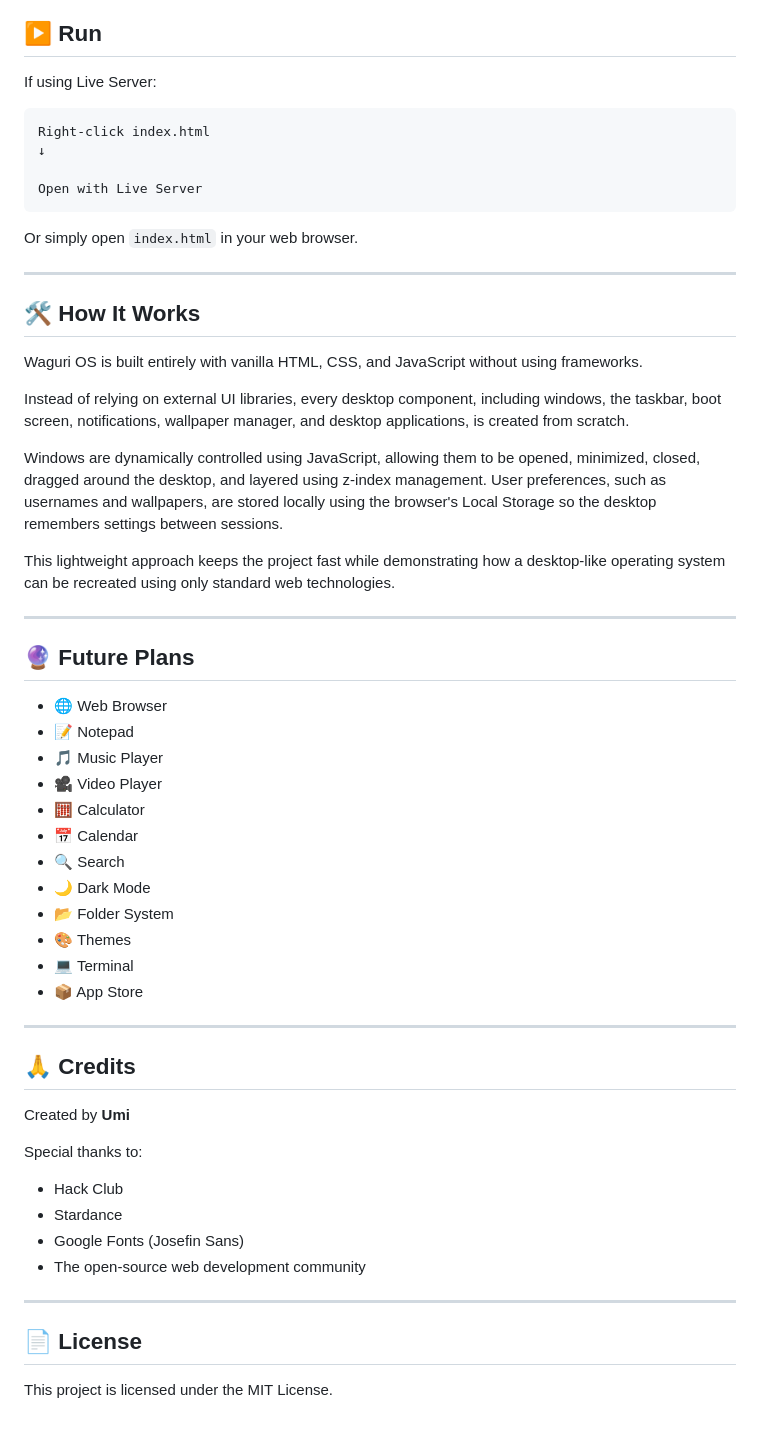
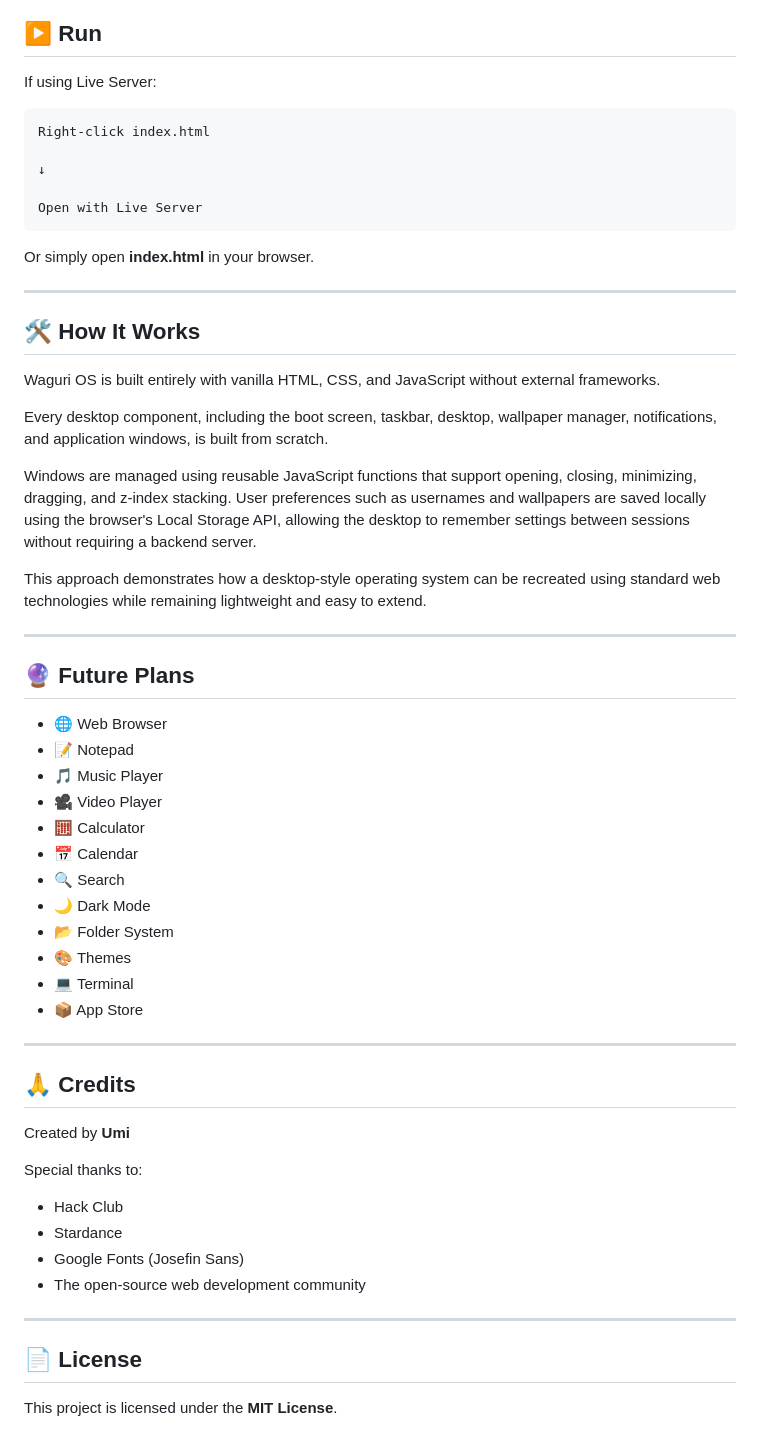
Before and after one commit to umi599/NovaOS, a Markdown page: README.md, the part around the change printed below. Drawn GitHub-style.

````diff
--- a/README.md
+++ b/README.md
@@ -74,43 +90,44 @@ No backend server is required.
 
 If using Live Server:
 
-```
+```text
 Right-click index.html
+
 ↓
 
 Open with Live Server
 ```
 
-Or simply open `index.html` in your web browser.
+Or simply open **index.html** in your browser.
 
 ---
 
 ## 🛠️ How It Works
 
-Waguri OS is built entirely with vanilla HTML, CSS, and JavaScript without using frameworks.
+Waguri OS is built entirely with vanilla HTML, CSS, and JavaScript without external frameworks.
 
-Instead of relying on external UI libraries, every desktop component, including windows, the taskbar, boot screen, notifications, wallpaper manager, and desktop applications, is created from scratch.
+Every desktop component, including the boot screen, taskbar, desktop, wallpaper manager, notifications, and application windows, is built from scratch.
 
-Windows are dynamically controlled using JavaScript, allowing them to be opened, minimized, closed, dragged around the desktop, and layered using z-index management. User preferences, such as usernames and wallpapers, are stored locally using the browser's Local Storage so the desktop remembers settings between sessions.
+Windows are managed using reusable JavaScript functions that support opening, closing, minimizing, dragging, and z-index stacking. User preferences such as usernames and wallpapers are saved locally using the browser's Local Storage API, allowing the desktop to remember settings between sessions without requiring a backend server.
 
-This lightweight approach keeps the project fast while demonstrating how a desktop-like operating system can be recreated using only standard web technologies.
+This approach demonstrates how a desktop-style operating system can be recreated using standard web technologies while remaining lightweight and easy to extend.
 
 ---
 
 ## 🔮 Future Plans
 
-* 🌐 Web Browser
-* 📝 Notepad
-* 🎵 Music Player
-* 🎥 Video Player
-* 🧮 Calculator
-* 📅 Calendar
-* 🔍 Search
-* 🌙 Dark Mode
-* 📂 Folder System
-* 🎨 Themes
-* 💻 Terminal
-* 📦 App Store
+- 🌐 Web Browser
+- 📝 Notepad
+- 🎵 Music Player
+- 🎥 Video Player
+- 🧮 Calculator
+- 📅 Calendar
+- 🔍 Search
+- 🌙 Dark Mode
+- 📂 Folder System
+- 🎨 Themes
+- 💻 Terminal
+- 📦 App Store
 
 ---
 
@@ -120,13 +137,13 @@ Created by **Umi**
 
 Special thanks to:
 
-* Hack Club
-* Stardance
-* Google Fonts (Josefin Sans)
-* The open-source web development community
+- Hack Club
+- Stardance
+- Google Fonts (Josefin Sans)
+- The open-source web development community
 
 ---
 
 ## 📄 License
 
-This project is licensed under the MIT License.
+This project is licensed under the **MIT License**.
````
Also changed, not shown: other parts of README.md (+39 -23 lines), desktop.png (added), 2 other files.
